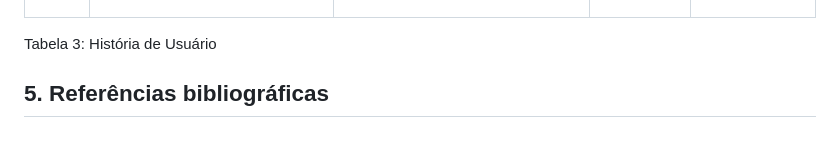
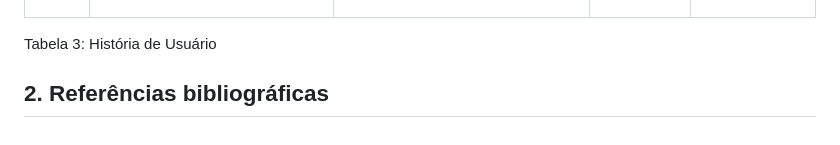
Before and after one commit to Jefhter/FlowBit-2025.1, a Markdown page: Requisitos de Usuário/HistoriasUsuario.md, the part around the change. GitHub-like rendering.

```diff
--- a/Requisitos de Usuário/HistoriasUsuario.md
+++ b/Requisitos de Usuário/HistoriasUsuario.md
@@ -44,4 +44,4 @@ A Tabela 3 a seguir contém as Histórias de Usuárias elicitadas.
 <p>Tabela 3: História de Usuário</p>
 </div>
 
-## 5. Referências bibliográficas
+## 2. Referências bibliográficas
```
